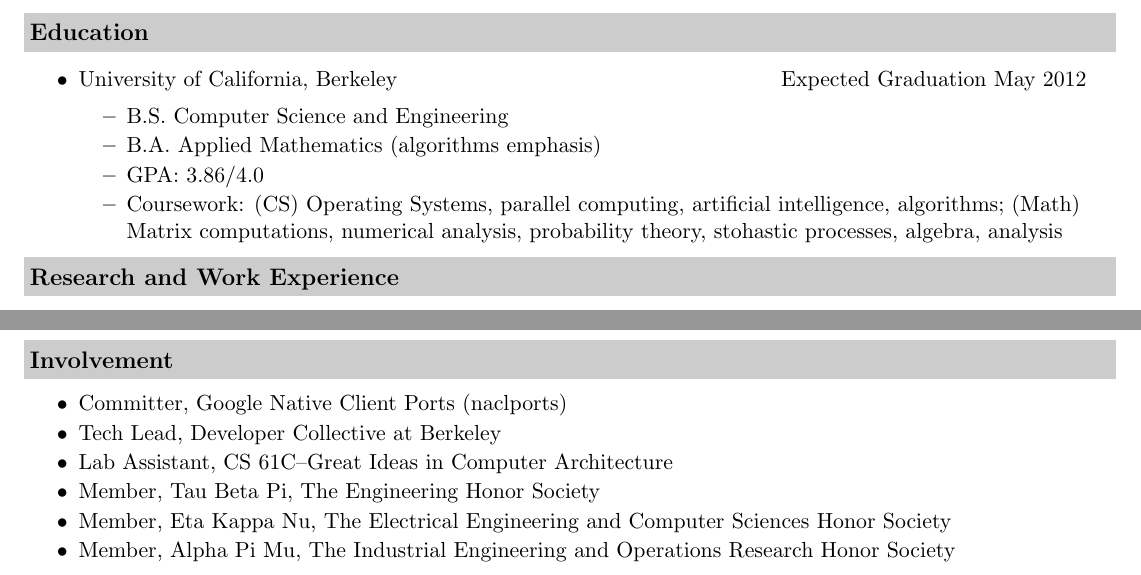
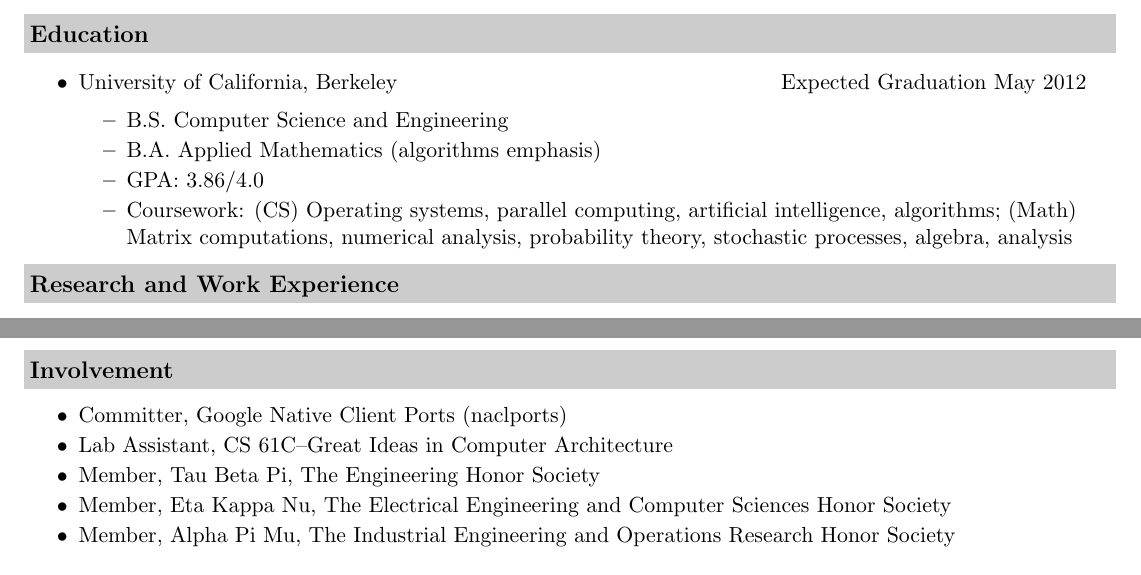
Before and after one commit to arbenson/arbenson.github.com, a LaTeX CV (portfolio/cv/cv.tex): two parts of the page, joined at a grey line, cut so that both start at the same text. Compiled offline with pdfLaTeX.

Commit message:
updated resume

```diff
--- a/portfolio/cv/cv.tex
+++ b/portfolio/cv/cv.tex
@@ -65,8 +65,8 @@ http://arbenson.github.com
 	         \resitem{B.S. Computer Science and Engineering}
         	         \resitem{B.A. Applied Mathematics (algorithms emphasis)}
         	         \resitem{GPA: 3.86/4.0}
-             	\resitem{Coursework: (CS) Operating Systems, parallel computing, artificial intelligence, algorithms;
-	                         (Math) Matrix computations, numerical analysis, probability theory, stohastic processes, algebra, analysis}
+             	\resitem{Coursework: (CS) Operating systems, parallel computing, artificial intelligence, algorithms;
+	                         (Math) Matrix computations, numerical analysis, probability theory, stochastic processes, algebra, analysis}
 	\end{itemize}
 \end{itemize}
 
@@ -104,8 +104,6 @@ http://arbenson.github.com
 \begin{itemize}
     \desitem{Committer,
     Google Native Client Ports (naclports)}
-    \desitem{Tech Lead,
-    Developer Collective at Berkeley}
     \desitem{Lab Assistant,
     CS 61C--Great Ideas in Computer Architecture}
     \desitem{Member,
```
Also changed, not shown: portfolio/cv/cv.pdf.
